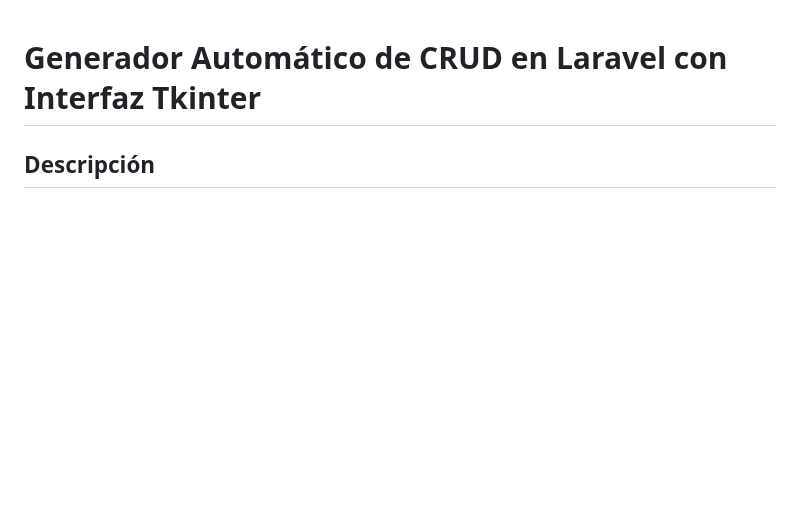
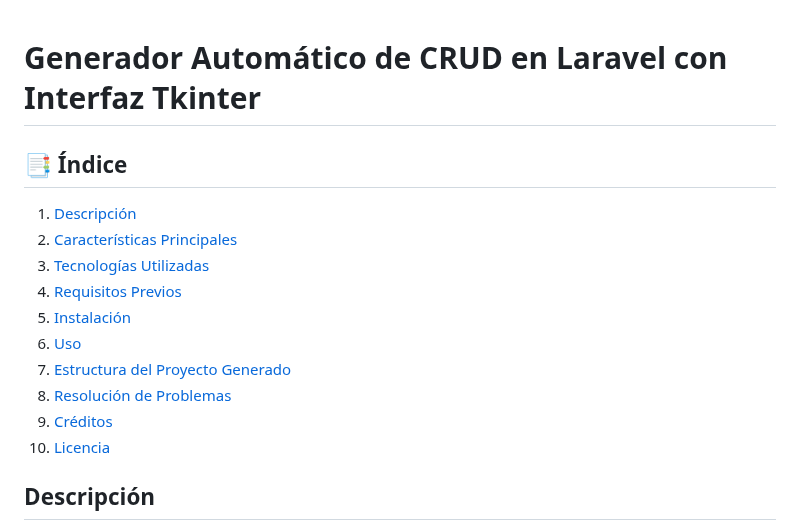
Before and after one commit to Joaco15045F/SHC131-Primer-Parcial, a Markdown page: README.md, the part around the change. Rendered like a GitHub page; blank space fills up the shorter version.

```diff
--- a/README.md
+++ b/README.md
@@ -1,4 +1,16 @@
 # Generador Automático de CRUD en Laravel con Interfaz Tkinter
+## 📑 Índice
+
+1. [Descripción](#descripción)
+2. [Características Principales](#características-principales)
+3. [Tecnologías Utilizadas](#tecnologías-utilizadas)
+4. [Requisitos Previos](#requisitos-previos)
+5. [Instalación](#instalación)
+6. [Uso](#uso)
+7. [Estructura del Proyecto Generado](#estructura-del-proyecto-generado)
+8. [Resolución de Problemas](#resolución-de-problemas)
+9. [Créditos](#créditos)
+10. [Licencia](#licencia)
 
 ## Descripción
 El **Generador Automático de CRUD en Laravel con Interfaz Tkinter** es una herramienta desarrollada en Python que automatiza la creación de aplicaciones web CRUD (Crear, Leer, Actualizar, Eliminar) basadas en Laravel y PostgreSQL. Utiliza una interfaz gráfica en Tkinter para autenticación, configuración de bases de datos y generación de proyectos Laravel completos con modelos, controladores, vistas y rutas optimizadas. Este proyecto agiliza el desarrollo web, incluyendo soporte para relaciones de claves foráneas, manejo de imágenes y DataTables dinámicos.
```
